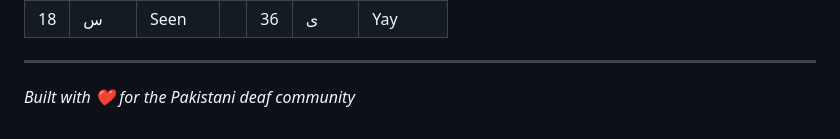
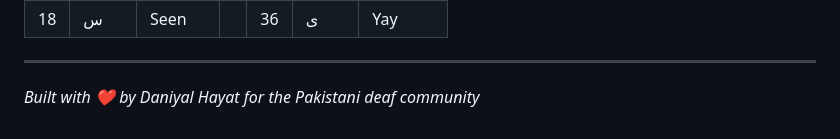
Before and after one commit to Daniyalhayat10/PSL_Project, a Markdown page: PSL_Project_Fixed/PSL_Fixed/README.md, the part around the change. Drawn GitHub-style.

Commit message:
Add author name to README
Updated the README to include the author's name.

```diff
--- a/PSL_Project_Fixed/PSL_Fixed/README.md
+++ b/PSL_Project_Fixed/PSL_Fixed/README.md
@@ -260,4 +260,4 @@ If the TFLite model file is not found in assets, the app runs in **demo mode** w
 
 ---
 
-*Built with ❤️ for the Pakistani deaf community*
+*Built with ❤️ by Daniyal Hayat for the Pakistani deaf community*
```
